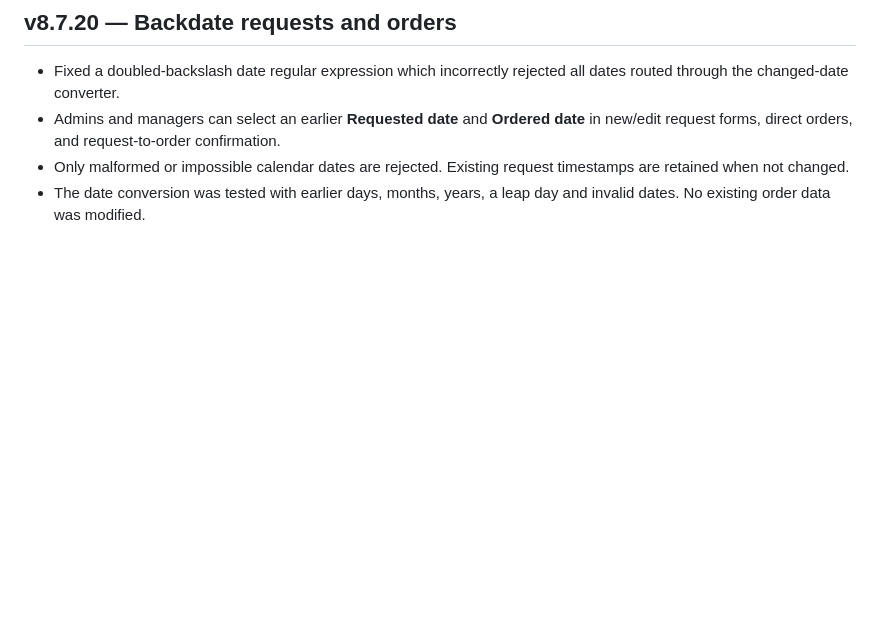
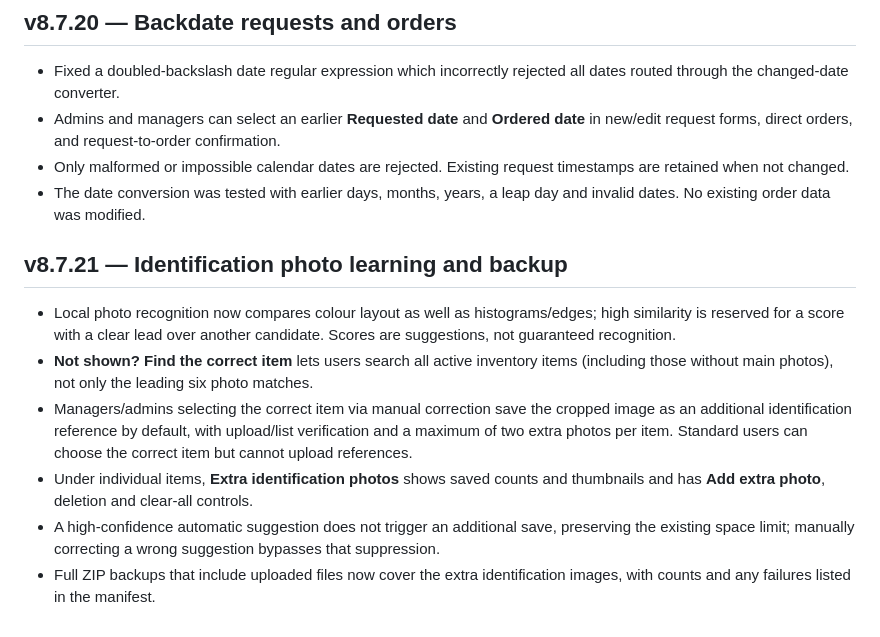
Before and after one commit to grich295/inventory-tracker, a Markdown page: README.md, the part around the change. GitHub-like rendering; blank space fills up the shorter version.

Commit message:
Release Inventory v8.7.21 photo recognition correction and verified reference learning (README.md)

```diff
--- a/README.md
+++ b/README.md
@@ -116,3 +116,12 @@ Help → Phone alerts includes a master device on/off control, individual catego
 - Admins and managers can select an earlier **Requested date** and **Ordered date** in new/edit request forms, direct orders, and request-to-order confirmation.
 - Only malformed or impossible calendar dates are rejected. Existing request timestamps are retained when not changed.
 - The date conversion was tested with earlier days, months, years, a leap day and invalid dates. No existing order data was modified.
+
+## v8.7.21 — Identification photo learning and backup
+
+- Local photo recognition now compares colour layout as well as histograms/edges; high similarity is reserved for a score with a clear lead over another candidate. Scores are suggestions, not guaranteed recognition.
+- **Not shown? Find the correct item** lets users search all active inventory items (including those without main photos), not only the leading six photo matches.
+- Managers/admins selecting the correct item via manual correction save the cropped image as an additional identification reference by default, with upload/list verification and a maximum of two extra photos per item. Standard users can choose the correct item but cannot upload references.
+- Under individual items, **Extra identification photos** shows saved counts and thumbnails and has **Add extra photo**, deletion and clear-all controls.
+- A high-confidence automatic suggestion does not trigger an additional save, preserving the existing space limit; manually correcting a wrong suggestion bypasses that suppression.
+- Full ZIP backups that include uploaded files now cover the extra identification images, with counts and any failures listed in the manifest.
```
